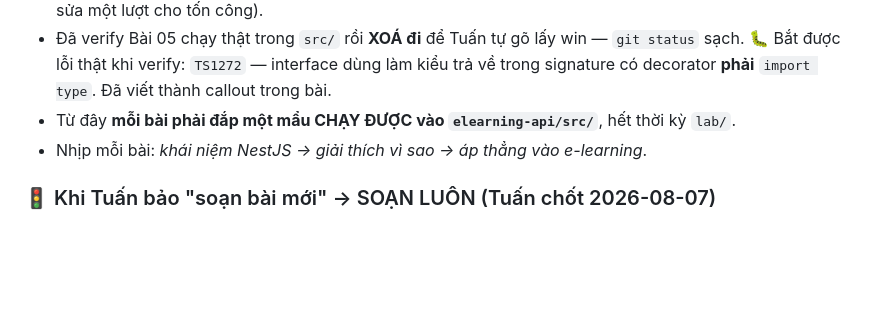
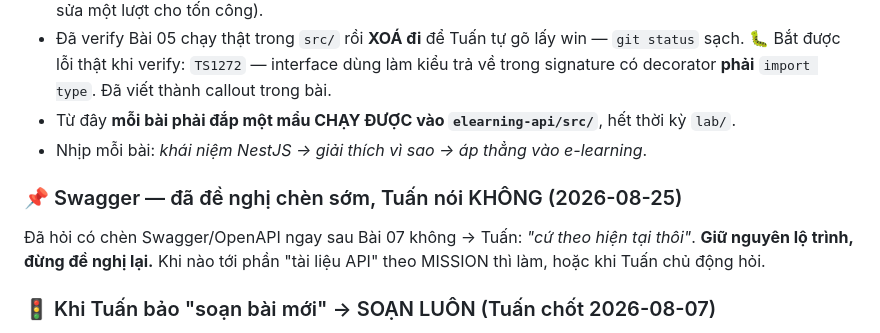
Before and after one commit to evondev/evondev-youtube-fullstack, a Markdown page: NOTES.md, the part around the change. Drawn GitHub-style; blank space fills up the shorter version.

Commit message:
chore(teach): giữ nguyên lộ trình - không chèn Swagger sớm
Co-Authored-By: Claude Opus 5 <noreply@anthropic.com>

```diff
--- a/NOTES.md
+++ b/NOTES.md
@@ -196,6 +196,12 @@ vào dự án e-learning"*.
 - Từ đây **mỗi bài phải đắp một mẩu CHẠY ĐƯỢC vào `elearning-api/src/`**, hết thời kỳ `lab/`.
 - Nhịp mỗi bài: *khái niệm NestJS → giải thích vì sao → áp thẳng vào e-learning*.
 
+### 📌 Swagger — đã đề nghị chèn sớm, Tuấn nói KHÔNG (2026-08-25)
+
+Đã hỏi có chèn Swagger/OpenAPI ngay sau Bài 07 không → Tuấn: *"cứ theo hiện tại thôi"*.
+**Giữ nguyên lộ trình, đừng đề nghị lại.** Khi nào tới phần "tài liệu API" theo MISSION thì làm,
+hoặc khi Tuấn chủ động hỏi.
+
 ### 🚦 Khi Tuấn bảo "soạn bài mới" → SOẠN LUÔN (Tuấn chốt 2026-08-07)
 
 **Không hỏi lại "tại sao", không chất vấn thứ tự, không đòi điều kiện tiên quyết** (kiểu "bài trước chưa
```
